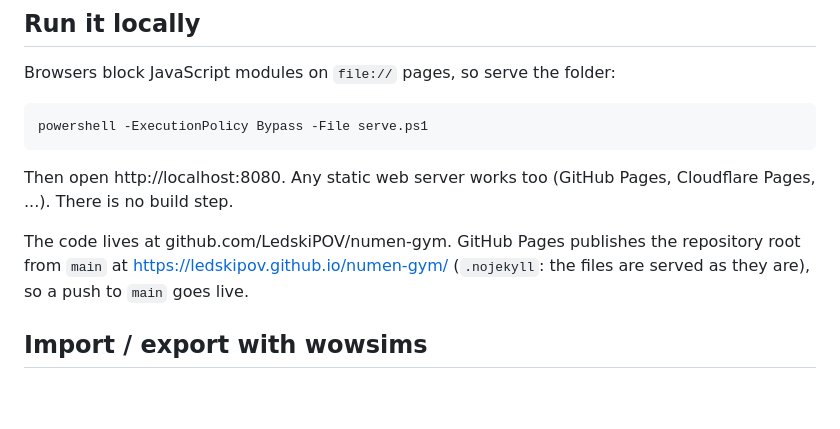
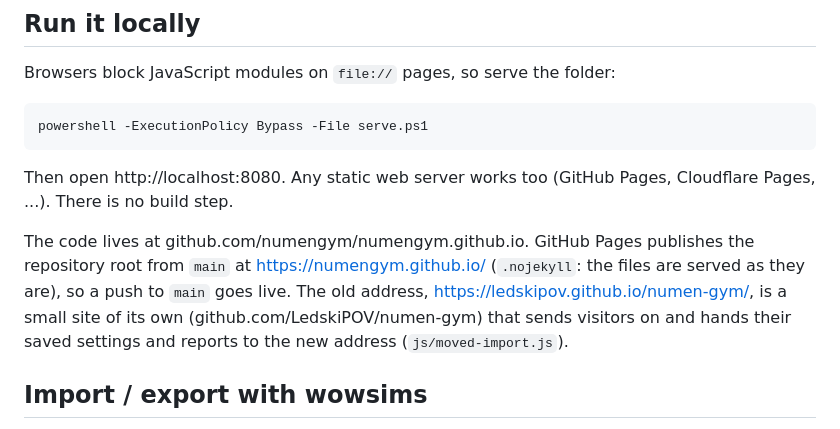
Before and after one commit to numengym/numengym.github.io, a Markdown page: README.md, the part around the change. Rendered like a GitHub page; blank space fills up the shorter version.

Commit message:
README: Numen Gym lives at numengym.github.io
Co-Authored-By: Claude Opus 5.5 <noreply@anthropic.com>

```diff
--- a/README.md
+++ b/README.md
@@ -19,8 +19,10 @@ powershell -ExecutionPolicy Bypass -File serve.ps1
 Then open http://localhost:8080. Any static web server works too (GitHub Pages, Cloudflare Pages, ...).
 There is no build step.
 
-The code lives at github.com/LedskiPOV/numen-gym. GitHub Pages publishes the repository root from `main` at
-https://ledskipov.github.io/numen-gym/ (`.nojekyll`: the files are served as they are), so a push to `main` goes live.
+The code lives at github.com/numengym/numengym.github.io. GitHub Pages publishes the repository root from `main` at
+https://numengym.github.io/ (`.nojekyll`: the files are served as they are), so a push to `main` goes live. The old
+address, https://ledskipov.github.io/numen-gym/, is a small site of its own (github.com/LedskiPOV/numen-gym) that sends
+visitors on and hands their saved settings and reports to the new address (`js/moved-import.js`).
 
 ## Import / export with wowsims
 
```
